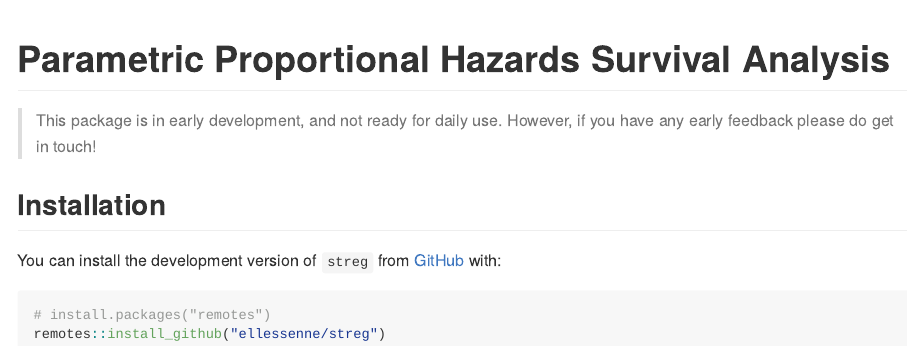
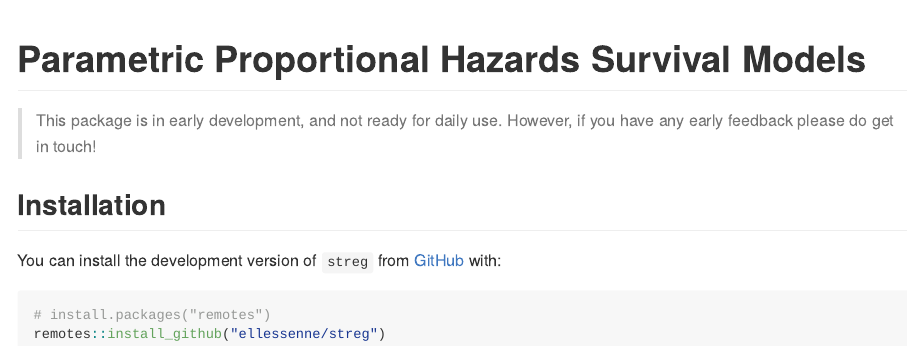
Before and after one commit to ellessenne/streg, an R Markdown document (README.Rmd): the page in a window 1100 px wide, from its top. The pictures show the output file README.md that the author committed with the source, drawn offline in the style of GitHub; badge pictures from the web are left out.

Commit message:
Re-compiled docs

````diff
--- a/README.Rmd
+++ b/README.Rmd
@@ -13,7 +13,7 @@ knitr::opts_chunk$set(
 )
 ```
 
-# Parametric Proportional Hazards Survival Analysis
+# Parametric Proportional Hazards Survival Models
 
 <!-- badges: start -->
 [![R build status](https://github.com/ellessenne/streg/workflows/R-CMD-check/badge.svg)](https://github.com/ellessenne/streg/actions)
````
Also changed, not shown: README.md, docs/pkgdown.yml, 4 other files.
